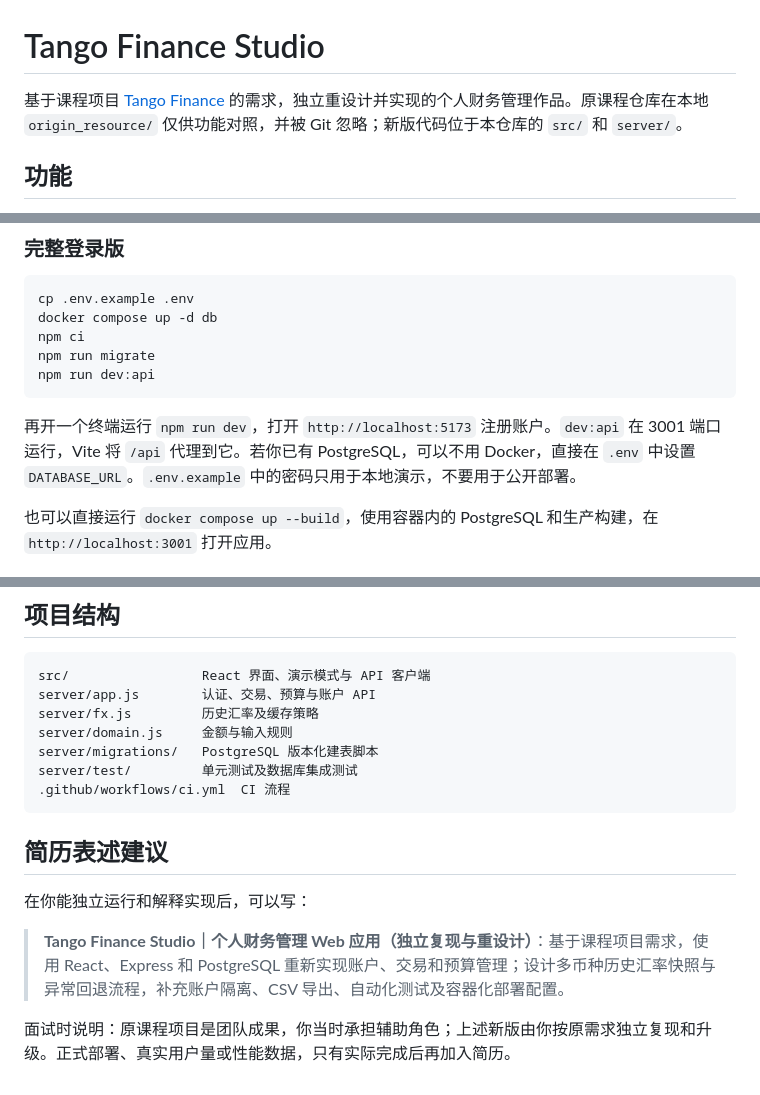
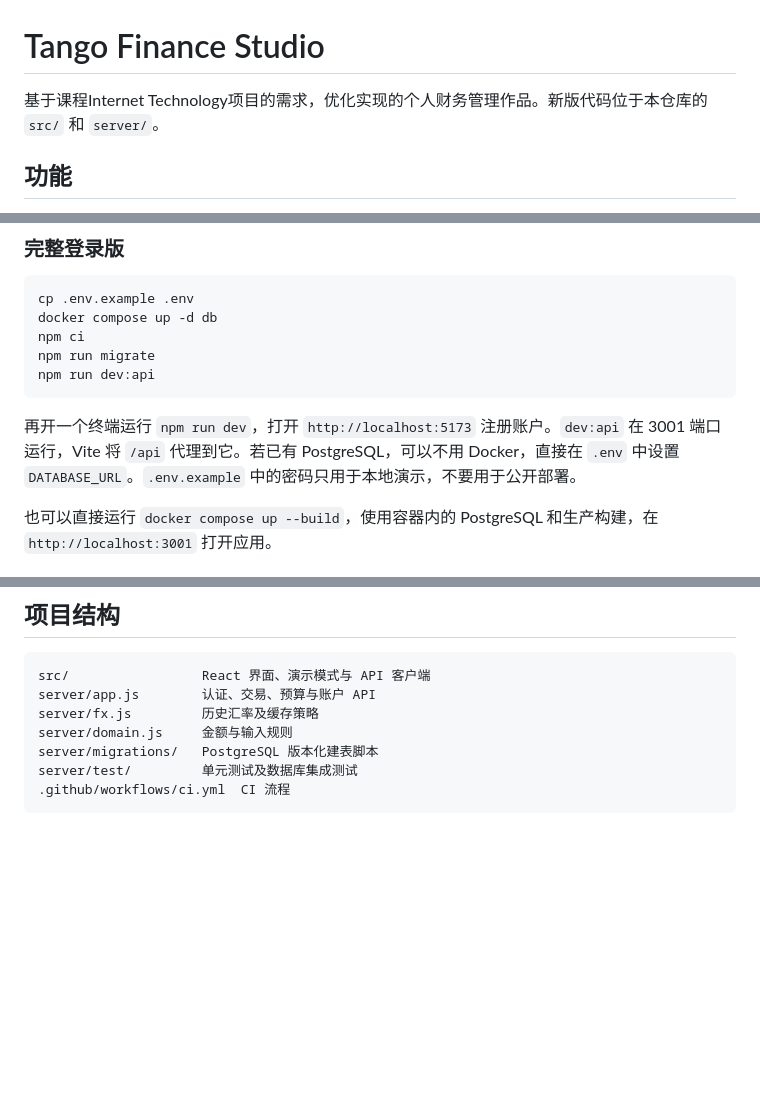
Before and after one commit to witcher2333/Finance_web, a Markdown page: README.md, 3 parts joined by grey strips. Rendered like a GitHub page; blank space fills up the shorter version.

````diff
--- a/README.md
+++ b/README.md
@@ -1,6 +1,6 @@
 # Tango Finance Studio
 
-基于课程项目 [Tango Finance](https://github.com/Hu-Tianze/Tango-Finance) 的需求，独立重设计并实现的个人财务管理作品。原课程仓库在本地 `origin_resource/` 仅供功能对照，并被 Git 忽略；新版代码位于本仓库的 `src/` 和 `server/`。
+基于课程Internet Technology项目的需求，优化实现的个人财务管理作品。新版代码位于本仓库的 `src/` 和 `server/`。
 
 ## 功能
 
@@ -34,7 +34,7 @@ npm run migrate
 npm run dev:api
 ```
 
-再开一个终端运行 `npm run dev`，打开 `http://localhost:5173` 注册账户。`dev:api` 在 3001 端口运行，Vite 将 `/api` 代理到它。若你已有 PostgreSQL，可以不用 Docker，直接在 `.env` 中设置 `DATABASE_URL`。`.env.example` 中的密码只用于本地演示，不要用于公开部署。
+再开一个终端运行 `npm run dev`，打开 `http://localhost:5173` 注册账户。`dev:api` 在 3001 端口运行，Vite 将 `/api` 代理到它。若已有 PostgreSQL，可以不用 Docker，直接在 `.env` 中设置 `DATABASE_URL`。`.env.example` 中的密码只用于本地演示，不要用于公开部署。
 
 也可以直接运行 `docker compose up --build`，使用容器内的 PostgreSQL 和生产构建，在 `http://localhost:3001` 打开应用。
 
@@ -95,11 +93,3 @@ server/migrations/   PostgreSQL 版本化建表脚本
 server/test/         单元测试及数据库集成测试
 .github/workflows/ci.yml  CI 流程
 ```
-
-## 简历表述建议
-
-在你能独立运行和解释实现后，可以写：
-
-> **Tango Finance Studio｜个人财务管理 Web 应用（独立复现与重设计）**：基于课程项目需求，使用 React、Express 和 PostgreSQL 重新实现账户、交易和预算管理；设计多币种历史汇率快照与异常回退流程，补充账户隔离、CSV 导出、自动化测试及容器化部署配置。
-
-面试时说明：原课程项目是团队成果，你当时承担辅助角色；上述新版由你按原需求独立复现和升级。正式部署、真实用户量或性能数据，只有实际完成后再加入简历。
````
Also changed, not shown: other parts of README.md (+0 -2 lines).
